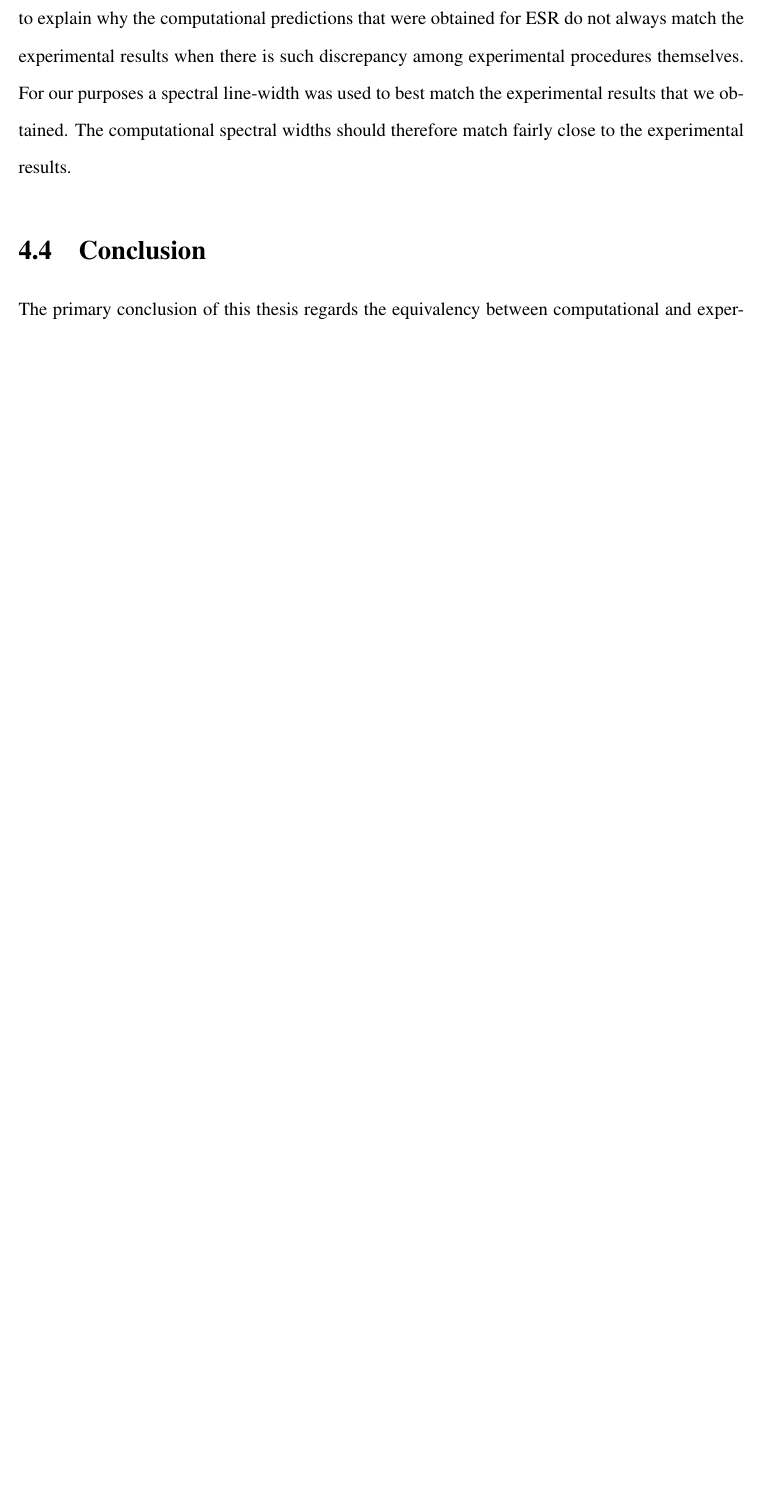
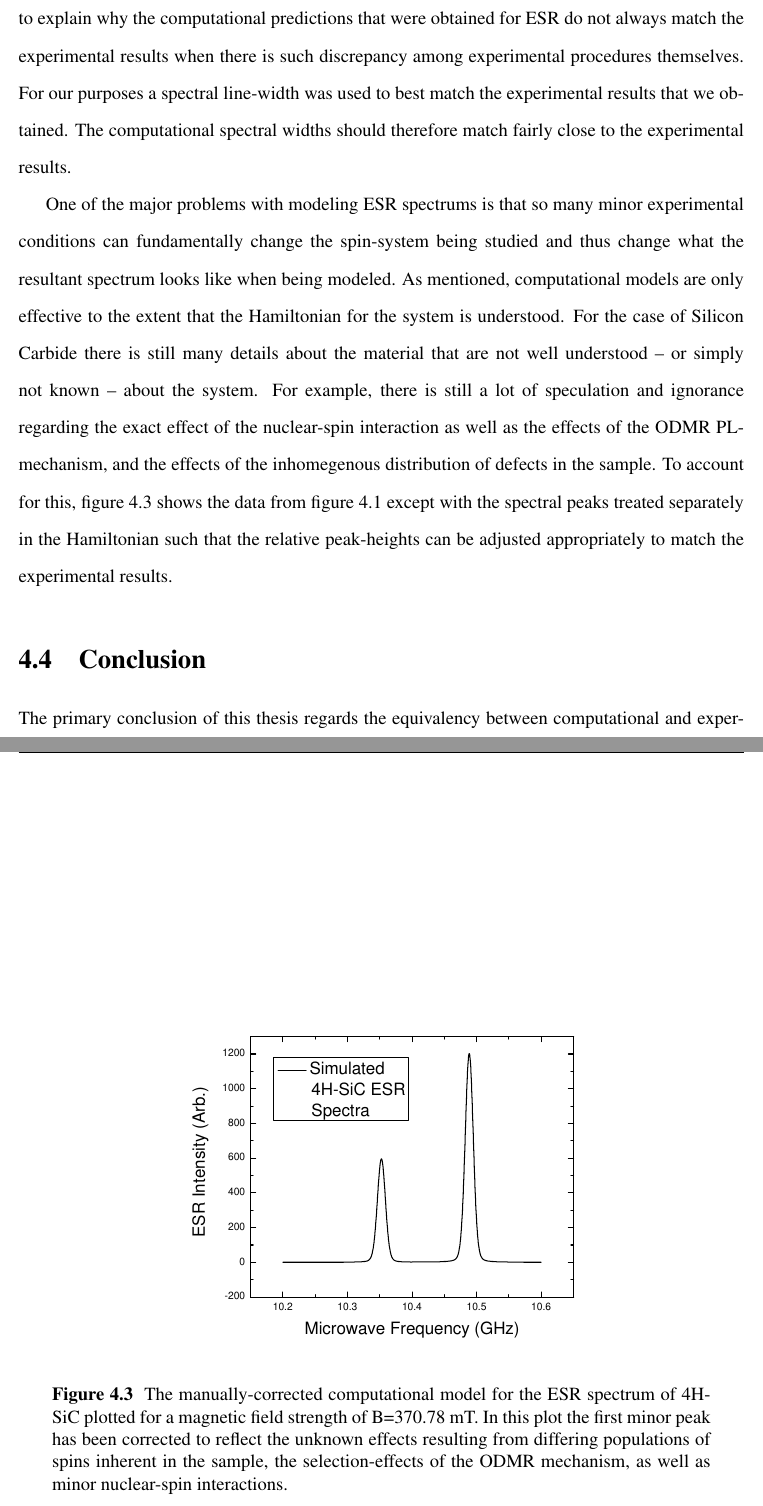
Before and after one commit to scottcrossen/SeniorThesis, a LaTeX thesis (ScottCrossen-SeniorThesis.tex): part of page 35 of 38 before the commit and two parts of pages 35 and 36 of 40 after it, the two joined at a grey line, cut so that both start at the same text, the shorter picture padded with empty space. Compiled offline with pdfLaTeX.

Commit message:
worked in correct esr results

```diff
--- a/ScottCrossen-SeniorThesis.tex
+++ b/ScottCrossen-SeniorThesis.tex
@@ -405,6 +405,14 @@ We successfully collected data showing the ODMR\index{Optically Detected Magneti
 The main expectation of the two different ESR\index{Electron Spin Resonance (ESR)}\index{Electron Paramagnetic Resonance (EPR)}\index{Electron Spin Resonance (ESR)}\index{Electron Paramagnetic Resonance (EPR)} methods is that they will produce spectral peaks at the same resonant microwave/magnetic field pairings. Moreover, it is also expected that the relative heights of each peak is the same when compared between plots. The data presented in the previous sections corroborate this condition. However, there is still is some differences between the two different methods. For one thing, the experimental ODMR\index{Optically Detected Magnetic Resonance (ODMR)} shows a higher noise-floor than the computational method. It's easier to predict cleaner spectrums when the only uncertainty is that of machine precision and not environmental effects.
 
 Moreover, It is expected (and actually acceptable) that there will be some variations in the results obtained between the two methods used to recover ESR\index{Electron Spin Resonance (ESR)}\index{Electron Paramagnetic Resonance (EPR)}\index{Electron Spin Resonance (ESR)}\index{Electron Paramagnetic Resonance (EPR)} information from materials. The most notable difference between the two methods is seen in the width of each spectral peak within the plots. This congruence is best explained using time-dependent perturbation theory in quantum mechanics. Theoretically the probability of transition between microwave-levels in the samples should reach a delta-function limit centered at the resonant frequency for that given field strength. However, this only holds for an infinitely-lasting excitation transition. In practice this condition is not feasible and ESR\index{Electron Spin Resonance (ESR)}\index{Electron Paramagnetic Resonance (EPR)}\index{Electron Spin Resonance (ESR)}\index{Electron Paramagnetic Resonance (EPR)} peaks are instead shown to have finite widths in the magnetic-field domain. The width of these peaks is largely determined by how long the transitioning microwave intensity is incident on the sample. In our experiment we used a lock-in amplifier that referenced a modulated microwave intensity that was chopped at 1 kHz. Though the experimental results are easily reproducible given the same component time and power, different investigations may find different values of width depending on what parameters the researchers use. It therefore is not hard to explain why the computational predictions that were obtained for ESR\index{Electron Spin Resonance (ESR)}\index{Electron Paramagnetic Resonance (EPR)}\index{Electron Spin Resonance (ESR)}\index{Electron Paramagnetic Resonance (EPR)} do not always match the experimental results when there is such discrepancy among experimental procedures themselves. For our purposes a spectral line-width was used to best match the experimental results that we obtained. The computational spectral widths should therefore match fairly close to the experimental results.
+
+One of the major problems with modeling ESR spectrums is that so many minor experimental conditions can fundamentally change the spin-system being studied and thus change what the resultant spectrum looks like when being modeled. As mentioned, computational models are only effective to the extent that the Hamiltonian for the system is understood. For the case of Silicon Carbide there is still many details about the material that are not well understood -- or simply not known -- about the system. For example, there is still a lot of speculation and ignorance regarding the exact effect of the nuclear-spin interaction as well as the effects of the ODMR PL-mechanism, and the effects of the inhomegenous distribution of defects in the sample. To account for this, figure \ref{fig:SiCModelCorrected} shows the data from figure \ref{fig:SiCModel} except with the spectral peaks treated separately in the Hamiltonian such that the relative peak-heights can be adjusted appropriately to match the experimental results.
+
+\begin{figure}
+    \centerline{\includegraphics{p14-esr}}
+    \caption[ESR\index{Electron Spin Resonance (ESR)}\index{Electron Paramagnetic Resonance (EPR)}\index{Electron Spin Resonance (ESR)}\index{Electron Paramagnetic Resonance (EPR)} computational model for SiC\index{silicon carbide (4H SiC)}]{\label{fig:SiCModelCorrected}
+     The manually-corrected computational model for the ESR spectrum of 4H-SiC plotted for a magnetic field strength of B=370.78 mT. In this plot the first minor peak has been corrected to reflect the unknown effects resulting from differing populations of spins inherent in the sample, the selection-effects of the ODMR mechanism, as well as minor nuclear-spin interactions.}
+ \end{figure}
 
 \section{Conclusion}
 
```
Also changed, not shown: ScottCrossen-SeniorThesis.pdf, p14-esr-uncorrected.pdf (added), ScottCrossen-SeniorThesis.tex (10 more changed lines), 1 other file.
